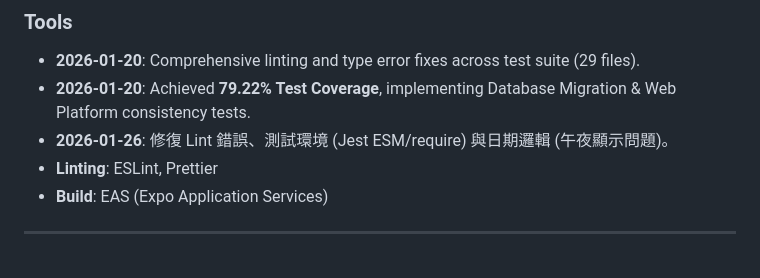
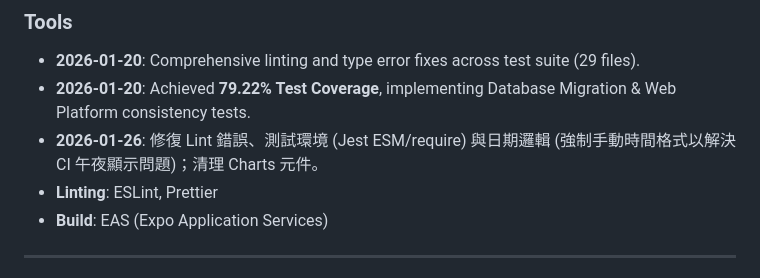
Before and after one commit to presentyourlove/SubTrack, a Markdown page: README.md, the part around the change. Drawn GitHub-style.

Commit message:
docs: 根據最新修復更新 README 開發日誌

```diff
--- a/README.md
+++ b/README.md
@@ -116,7 +116,7 @@ npm run ios
 
 - **2026-01-20**: Comprehensive linting and type error fixes across test suite (29 files).
 - **2026-01-20**: Achieved **79.22% Test Coverage**, implementing Database Migration & Web Platform consistency tests.
-- **2026-01-26**: 修復 Lint 錯誤、測試環境 (Jest ESM/require) 與日期邏輯 (午夜顯示問題)。
+- **2026-01-26**: 修復 Lint 錯誤、測試環境 (Jest ESM/require) 與日期邏輯 (強制手動時間格式以解決 CI 午夜顯示問題)；清理 Charts 元件。
 - **Linting**: ESLint, Prettier
 - **Build**: EAS (Expo Application Services)
 
```
